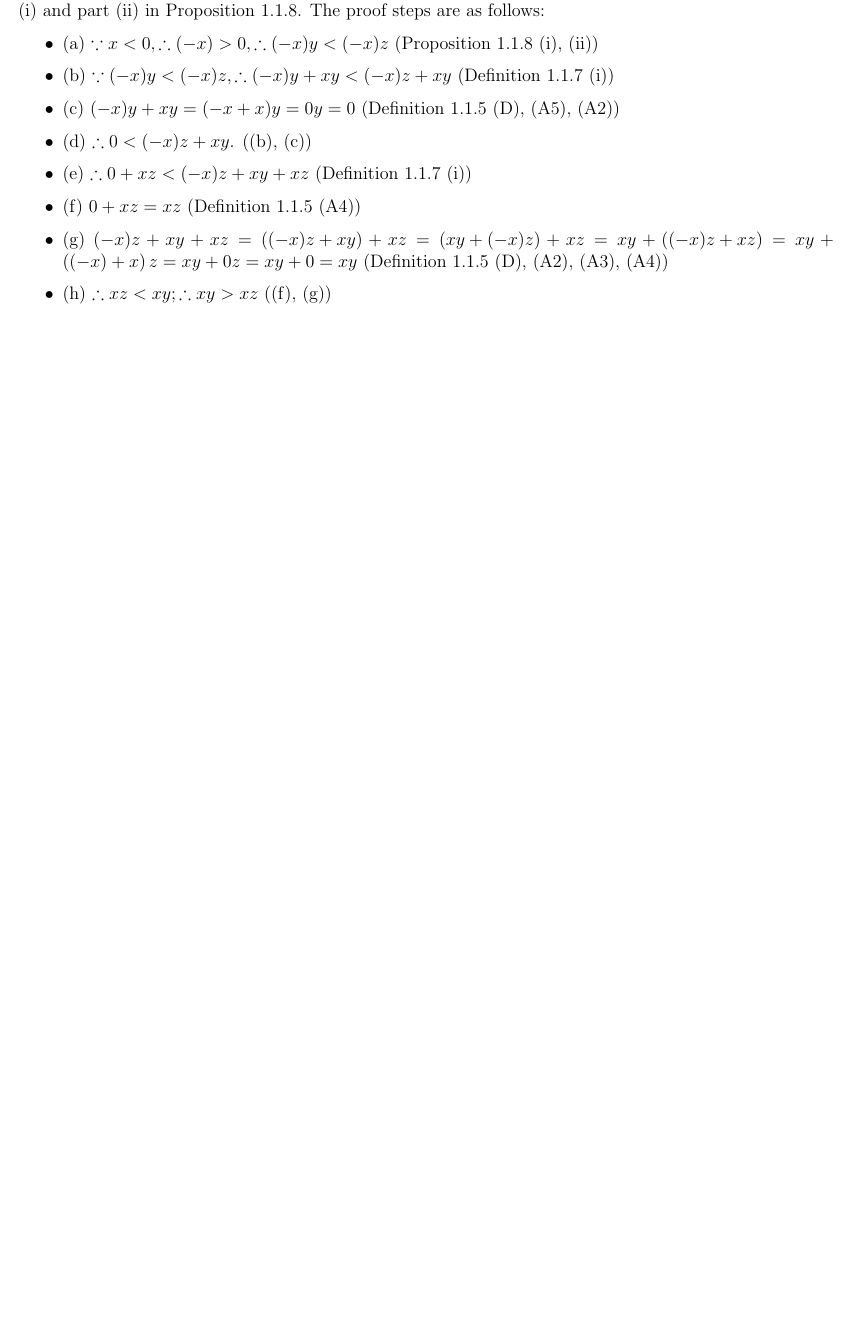
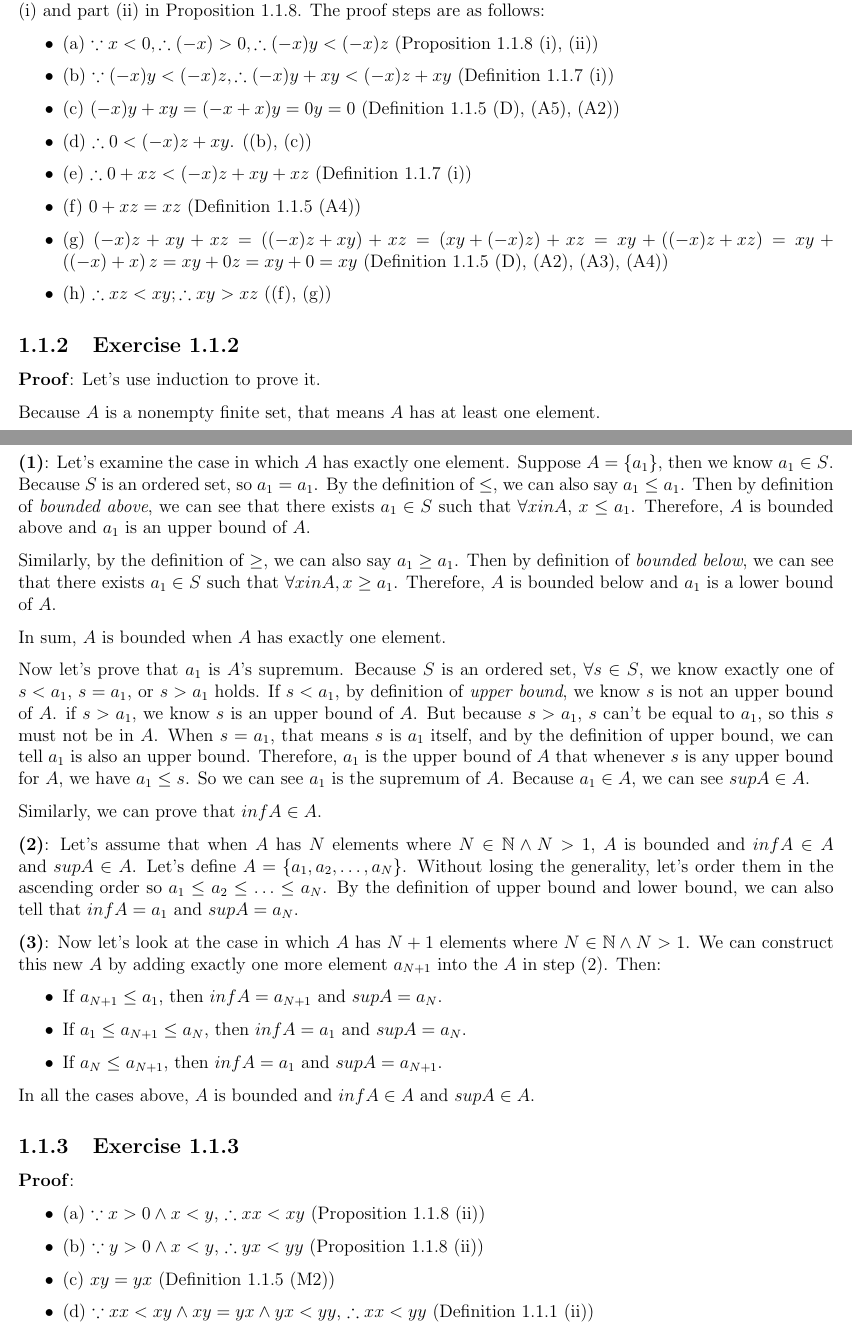
Before and after one commit to yaobinwen/Robin-on-Math, a LaTeX book (Real-Analysis-MIT-18100A/Exercises.tex): part of page 3 of 3 before the commit and two parts of pages 3 and 4 of 5 after it, the two joined at a grey line, cut so that both start at the same text, the shorter picture padded with empty space. Compiled offline with pdfLaTeX.

Commit message:
Real Analysis MIT 18100A: Exercises 1.1.2 & 1.1.3

```diff
--- a/Real-Analysis-MIT-18100A/Exercises.tex
+++ b/Real-Analysis-MIT-18100A/Exercises.tex
@@ -46,4 +46,61 @@ and part (ii) in Proposition 1.1.8. The proof steps are as follows:
   \item (h) $\therefore xz < xy; \therefore xy > xz$ ((f), (g))
 \end{itemize}
 
+% ******************************
+\subsection{Exercise 1.1.2}
+% ******************************
+
+\textbf{Proof}: Let's use induction to prove it.
+
+Because $A$ is a nonempty finite set, that means $A$ has at least one element.
+
+\textbf{(1)}: Let's examine the case in which $A$ has exactly one element. Suppose $A = \{ a_1 \}$, then we know
+$a_1 \in S$. Because $S$ is an ordered set, so $a_1 = a_1$. By the definition of $\le$, we can also say $a_1 \le a_1$.
+Then by definition of \textit{bounded above}, we can see that there exists $a_1 \in S$ such that $\forall x in A$,
+$x \le a_1$. Therefore, $A$ is bounded above and $a_1$ is an upper bound of $A$.
+
+Similarly, by the definition of $\ge$, we can also say $a_1 \ge a_1$. Then by definition of \textit{bounded below}, we
+can see that there exists $a_1 \in S$ such that $\forall x in A, x \ge a_1$. Therefore, $A$ is bounded below and $a_1$
+is a lower bound of $A$.
+
+In sum, $A$ is bounded when $A$ has exactly one element.
+
+Now let's prove that $a_1$ is $A$'s supremum. Because $S$ is an ordered set, $\forall s \in S$, we know exactly one of
+$s < a_1$, $s = a_1$, or $s > a_1$ holds. If $s < a_1$, by definition of \textit{upper bound}, we know $s$ is not an
+upper bound of $A$. if $s > a_1$, we know $s$ is an upper bound of $A$. But because $s > a_1$, $s$ can't be equal to
+$a_1$, so this $s$ must not be in $A$. When $s = a_1$, that means $s$ is $a_1$ itself, and by the definition of upper
+bound, we can tell $a_1$ is also an upper bound. Therefore, $a_1$ is the upper bound of $A$ that whenever $s$ is any
+upper bound for $A$, we have $a_1 \le s$. So we can see $a_1$ is the supremum of $A$. Because $a_1 \in A$, we can see
+$sup A \in A$.
+
+Similarly, we can prove that $inf A \in A$.
+
+\textbf{(2)}: Let's assume that when $A$ has $N$ elements where $N \in \mathbb{N} \land N > 1$, $A$ is bounded and
+$inf A \in A$ and $sup A \in A$. Let's define $A = \{ a_1, a_2, \ldots, a_N \}$. Without losing the generality, let's
+order them in the ascending order so $a_1 \le a_2 \le \ldots \le a_N$. By the definition of upper bound and lower bound,
+we can also tell that $inf A = a_1$ and $sup A = a_N$.
+
+\textbf{(3)}: Now let's look at the case in which $A$ has $N+1$ elements where $N \in \mathbb{N} \land N > 1$. We can
+construct this new $A$ by adding exactly one more element $a_{N+1}$ into the $A$ in step (2). Then:
+\begin{itemize}
+  \item If $a_{N+1} \le a_1$, then $inf A = a_{N+1}$ and $sup A = a_N$.
+  \item If $a_1 \le a_{N+1} \le a_N$, then $inf A = a_1$ and $sup A = a_N$.
+  \item If $a_N \le a_{N+1}$, then $inf A = a_1$ and $sup A = a_{N+1}$.
+\end{itemize}
+
+In all the cases above, $A$ is bounded and $inf A \in A$ and $sup A \in A$.
+
+% ******************************
+\subsection{Exercise 1.1.3}
+% ******************************
+
+\textbf{Proof}:
+\begin{itemize}
+  \item (a) $\because x > 0 \land x < y$, $\therefore xx < xy$ (Proposition 1.1.8 (ii))
+  \item (b) $\because y > 0 \land x < y$, $\therefore yx < yy$ (Proposition 1.1.8 (ii))
+  \item (c) $xy = yx$ (Definition 1.1.5 (M2))
+  \item (d) $\because xx < xy \land xy = yx \land yx < yy$, $\therefore xx < yy$ (Definition 1.1.1 (ii))
+  \item (e) Denote $xx$ as $x^2$ and $yy$ as $y^2$, we have $x^2 < y^2$.
+\end{itemize}
+
 \end{document}
```
Also changed, not shown: Real-Analysis-MIT-18100A/Journal.md (+6 -0 lines).
